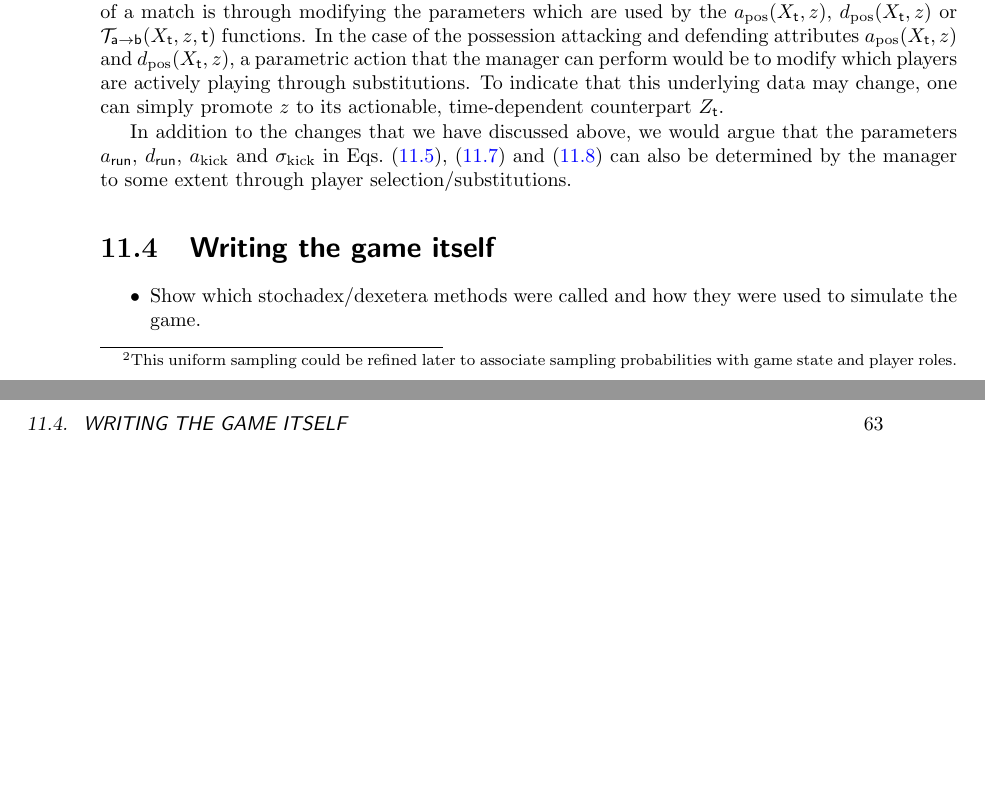
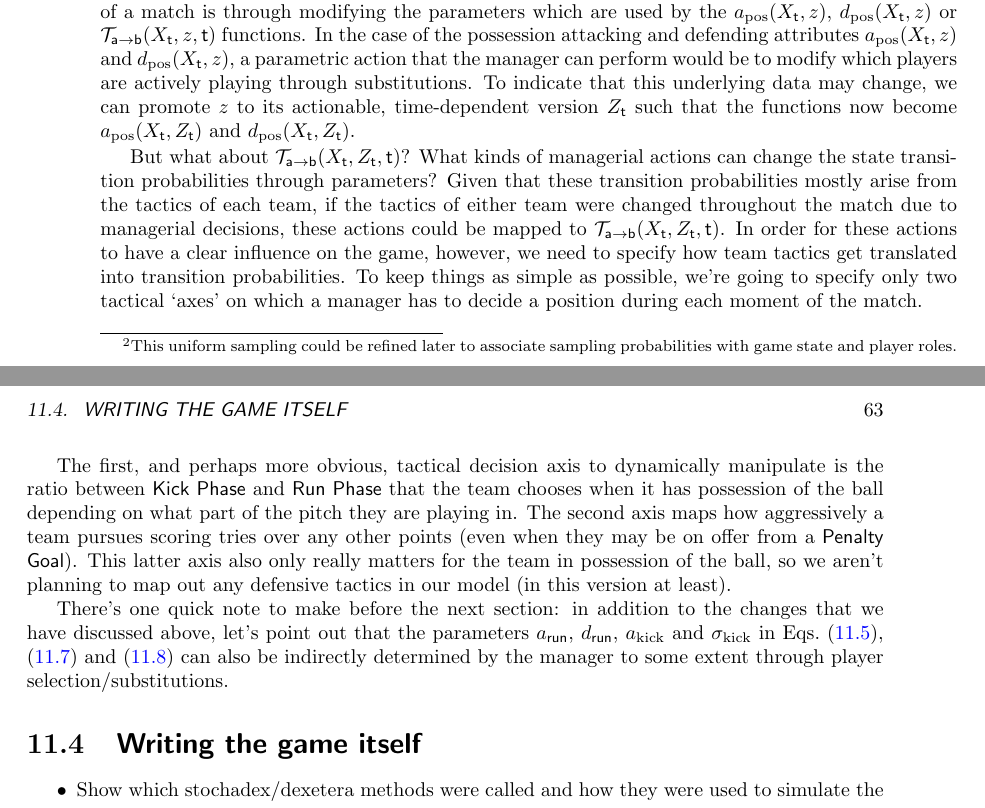
Before and after one commit to umbralcalc/worlds-of-observation, a LaTeX thesis (book.tex, which reads managing_a_rugby_match/chapter.tex): two parts of pages 68 and 69 of 90, joined at a grey line, cut so that both start at the same text, the shorter picture padded with empty space. Compiled offline with pdfLaTeX.

Commit message:
added tactics as a first iteration version - may need some more thought

```diff
--- a/managing_a_rugby_match/chapter.tex
+++ b/managing_a_rugby_match/chapter.tex
@@ -109,9 +109,13 @@ Finally, we turn or attention to the mechanics of a {\sf Kick Phase}. For tactic
 
 So how does managing a rugby match map to measured states and taking actions? To begin with, it makes sense to claim that the measurement of the total match state is perfect in this instance, and hence ${\cal S}_{{\sf t}}=X_{{\sf t}}$. We then have to figure out what sorts of managerial actions ${\cal A}_{{\sf t}}$ are parametric in nature (affecting $z$) and if any directly act on the state of the system itself (affecting $X_{\sf t}$). Let's jump straight to the answer to the second question --- we can't really think of any situation where the overall match state $X_{\sf t}$ itself is directly changed by a managerial action, so we will be using only parametric actions in this chapter.
 
-Our model structure would suggest that the only way in which a manager can influence the state of a match is through modifying the parameters which are used by the $a_{\rm pos}(X_{\sf t},z)$, $d_{\rm pos}(X_{\sf t},z)$ or ${\cal T}_{{\sf a}\rightarrow {\sf b}}(X_{\sf t},z,{\sf t})$ functions. In the case of the possession attacking and defending attributes $a_{\rm pos}(X_{\sf t},z)$ and $d_{\rm pos}(X_{\sf t},z)$, a parametric action that the manager can perform would be to modify which players are actively playing through substitutions. To indicate that this underlying data may change, one can simply promote $z$ to its actionable, time-dependent counterpart $Z_{{\sf t}}$.
+Our model structure would suggest that the only way in which a manager can influence the state of a match is through modifying the parameters which are used by the $a_{\rm pos}(X_{\sf t},z)$, $d_{\rm pos}(X_{\sf t},z)$ or ${\cal T}_{{\sf a}\rightarrow {\sf b}}(X_{\sf t},z,{\sf t})$ functions. In the case of the possession attacking and defending attributes $a_{\rm pos}(X_{\sf t},z)$ and $d_{\rm pos}(X_{\sf t},z)$, a parametric action that the manager can perform would be to modify which players are actively playing through substitutions. To indicate that this underlying data may change, we can promote $z$ to its actionable, time-dependent version $Z_{{\sf t}}$ such that the functions now become $a_{\rm pos}(X_{\sf t},Z_{\sf t})$ and $d_{\rm pos}(X_{\sf t},Z_{\sf t})$.
 
-In addition to the changes that we have discussed above, we would argue that the parameters $a_{\sf run}$, $d_{\sf run}$, $a_{\rm kick}$ and $\sigma_{\rm kick}$ in Eqs.~(\ref{eq:longitudinal-motion-rugby}), (\ref{eq:longitudinal-motion-rugby-kicking}) and (\ref{eq:lateral-motion-rugby-kicking}) can also be determined by the manager to some extent through player selection/substitutions.
+But what about ${\cal T}_{{\sf a}\rightarrow {\sf b}}(X_{\sf t},Z_{\sf t},{\sf t})$? What kinds of managerial actions can change the state transition probabilities through parameters? Given that these transition probabilities mostly arise from the tactics of each team, if the tactics of either team were changed throughout the match due to managerial decisions, these actions could be mapped to ${\cal T}_{{\sf a}\rightarrow {\sf b}}(X_{\sf t},Z_{\sf t},{\sf t})$. In order for these actions to have a clear influence on the game, however, we need to specify how team tactics get translated into transition probabilities. To keep things as simple as possible, we're going to specify only two tactical `axes' on which a manager has to decide a position during each moment of the match.
+
+The first, and perhaps more obvious, tactical decision axis to dynamically manipulate is the ratio between {\sf Kick Phase} and {\sf Run Phase} that the team chooses when it has possession of the ball depending on what part of the pitch they are playing in. The second axis maps how aggressively a team pursues scoring tries over any other points (even when they may be on offer from a {\sf Penalty Goal}). This latter axis also only really matters for the team in possession of the ball, so we aren't planning to map out any defensive tactics in our model (in this version at least).
+
+There's one quick note to make before the next section: in addition to the changes that we have discussed above, let's point out that the parameters $a_{\sf run}$, $d_{\sf run}$, $a_{\rm kick}$ and $\sigma_{\rm kick}$ in Eqs.~(\ref{eq:longitudinal-motion-rugby}), (\ref{eq:longitudinal-motion-rugby-kicking}) and (\ref{eq:lateral-motion-rugby-kicking}) can also be indirectly determined by the manager to some extent through player selection/substitutions.
 
 \section{\sffamily Writing the game itself}
 
```
Also changed, not shown: book.pdf.
